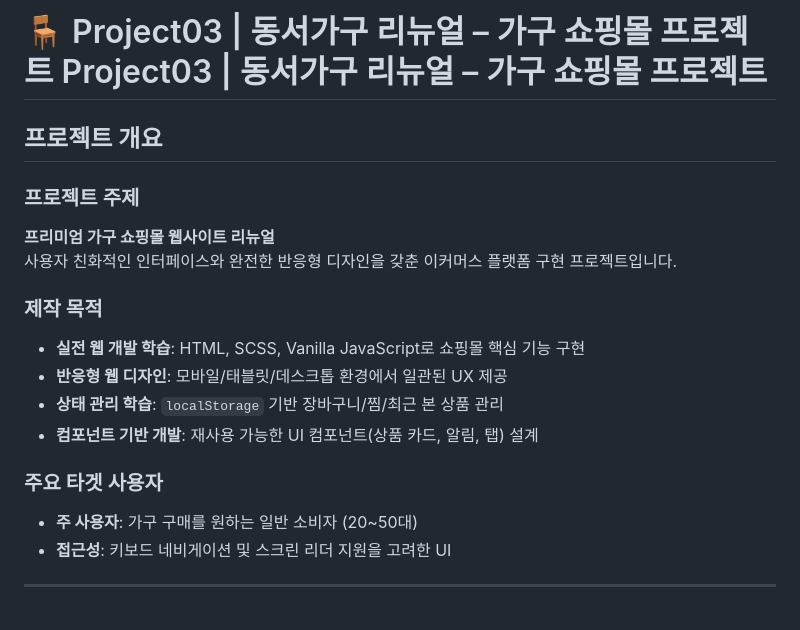
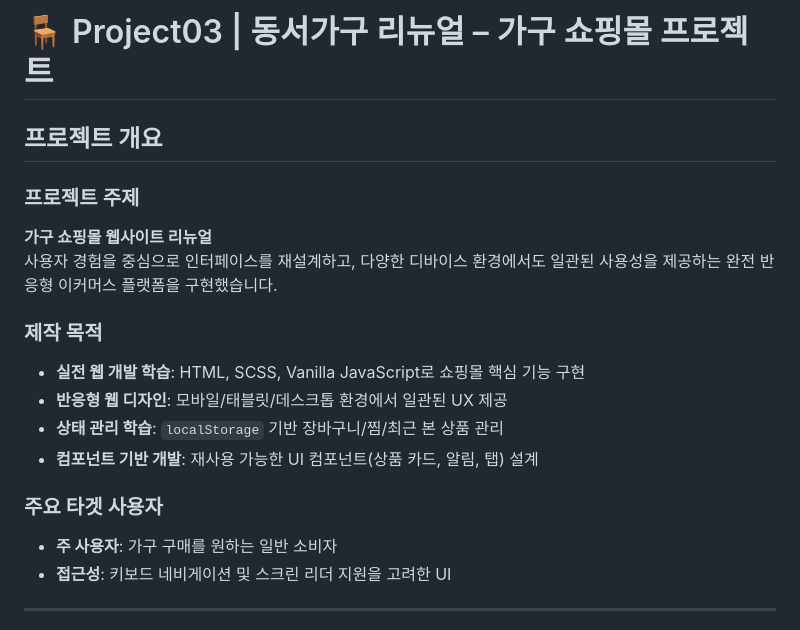
Before and after one commit to wadzuswl/project03, a Markdown page: README.md, the part around the change. Drawn GitHub-style.

Commit message:
Update README.md
README 수정

```diff
--- a/README.md
+++ b/README.md
@@ -1,10 +1,10 @@
-# 🪑 Project03 | 동서가구 리뉴얼 – 가구 쇼핑몰 프로젝트 Project03 | 동서가구 리뉴얼 – 가구 쇼핑몰 프로젝트
+# 🪑 Project03 | 동서가구 리뉴얼 – 가구 쇼핑몰 프로젝트
 
 ## 프로젝트 개요
 
 ### 프로젝트 주제
-**프리미엄 가구 쇼핑몰 웹사이트 리뉴얼**
-사용자 친화적인 인터페이스와 완전한 반응형 디자인을 갖춘 이커머스 플랫폼 구현 프로젝트입니다.
+**가구 쇼핑몰 웹사이트 리뉴얼**
+사용자 경험을 중심으로 인터페이스를 재설계하고, 다양한 디바이스 환경에서도 일관된 사용성을 제공하는 완전 반응형 이커머스 플랫폼을 구현했습니다.
 
 ### 제작 목적
 - **실전 웹 개발 학습**: HTML, SCSS, Vanilla JavaScript로 쇼핑몰 핵심 기능 구현
@@ -13,7 +13,7 @@
 - **컴포넌트 기반 개발**: 재사용 가능한 UI 컴포넌트(상품 카드, 알림, 탭) 설계
 
 ### 주요 타겟 사용자
-- **주 사용자**: 가구 구매를 원하는 일반 소비자 (20~50대)
+- **주 사용자**: 가구 구매를 원하는 일반 소비자
 - **접근성**: 키보드 네비게이션 및 스크린 리더 지원을 고려한 UI
 
 ---
```
